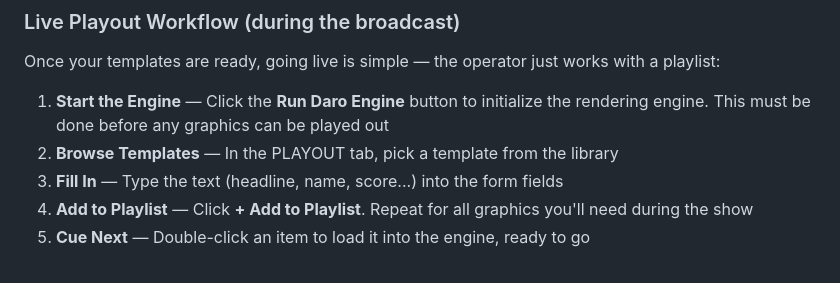
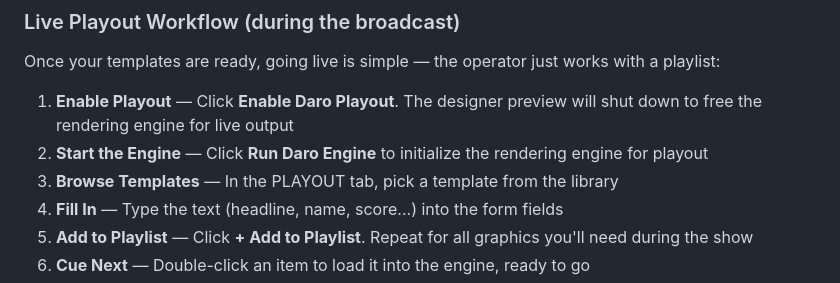
Before and after one commit to TN000/DaroEngine2, a Markdown page: README.md, the part around the change. GitHub-like rendering.

Commit message:
Add Enable Daro Playout step before engine start
Designer preview must shut down before engine can be used for playout.

Co-Authored-By: Claude Opus 4.6 <noreply@anthropic.com>

```diff
--- a/README.md
+++ b/README.md
@@ -109,8 +109,9 @@ DaroEngine2 separates **design** from **playout** — a designer creates animate
 
 Once your templates are ready, going live is simple — the operator just works with a playlist:
 
-1. **Start the Engine** — Click the **Run Daro Engine** button to initialize the rendering engine. This must be done before any graphics can be played out
-2. **Browse Templates** — In the PLAYOUT tab, pick a template from the library
+1. **Enable Playout** — Click **Enable Daro Playout**. The designer preview will shut down to free the rendering engine for live output
+2. **Start the Engine** — Click **Run Daro Engine** to initialize the rendering engine for playout
+3. **Browse Templates** — In the PLAYOUT tab, pick a template from the library
 2. **Fill In** — Type the text (headline, name, score...) into the form fields
 3. **Add to Playlist** — Click **+ Add to Playlist**. Repeat for all graphics you'll need during the show
 4. **Cue Next** — Double-click an item to load it into the engine, ready to go
```
